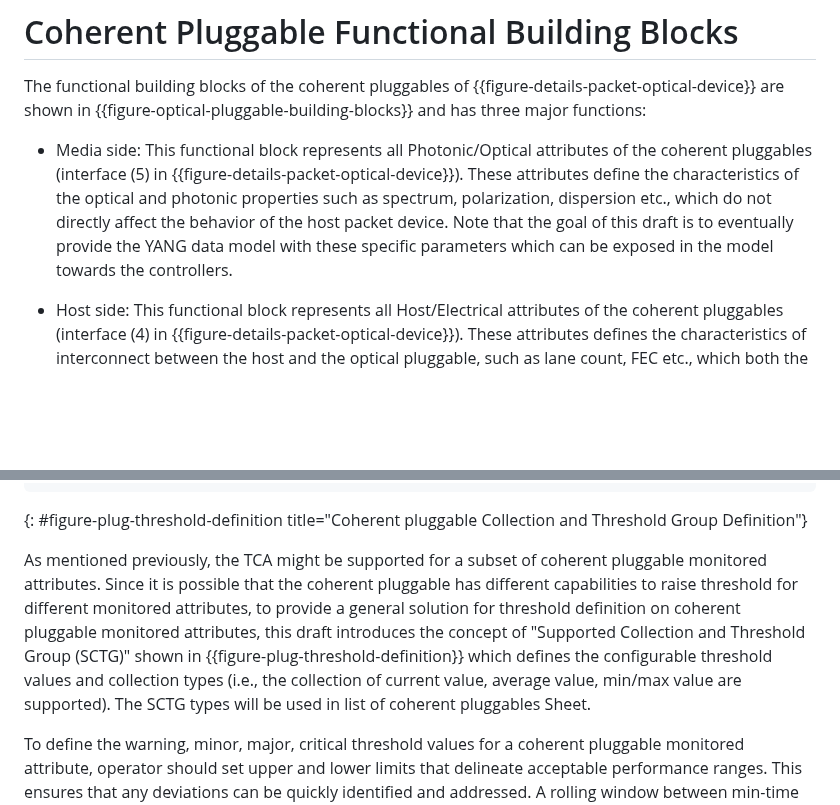
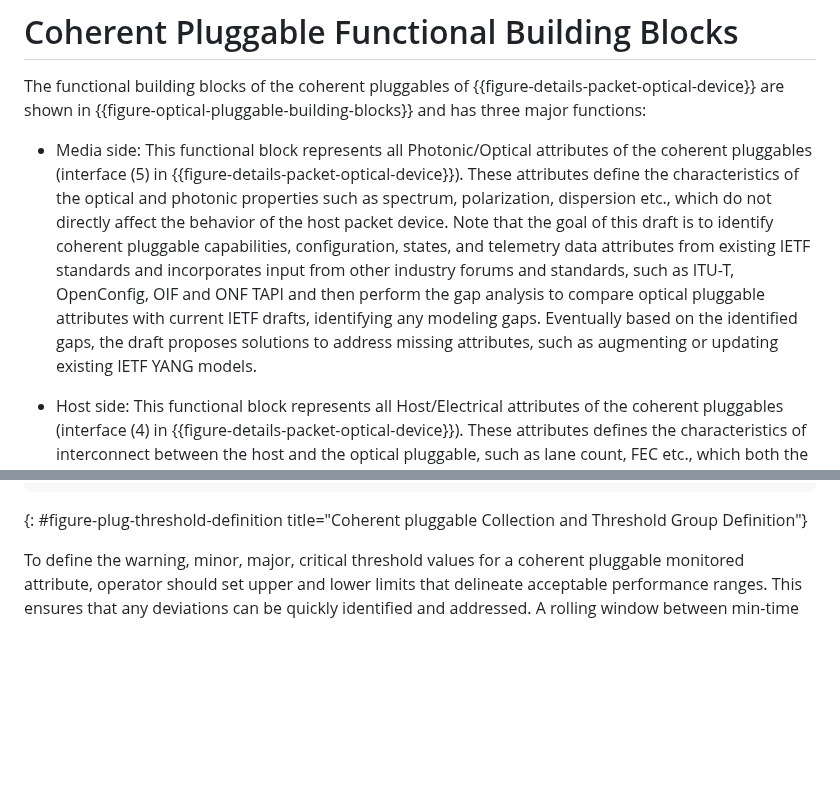
Before and after one commit to italobusi/actn-wdm-pluggable-modelling, a Markdown page: draft-rokui-ccamp-actn-wdm-pluggable-modelling.md, 2 parts joined by grey strips. Drawn GitHub-style; blank space fills up the shorter version.

```diff
--- a/draft-rokui-ccamp-actn-wdm-pluggable-modelling.md
+++ b/draft-rokui-ccamp-actn-wdm-pluggable-modelling.md
@@ -329,7 +329,7 @@ The model presented in {{data-model}} consolidates properties of coherent plugga
 
 The functional building blocks of the coherent pluggables of {{figure-details-packet-optical-device}} are shown in {{figure-optical-pluggable-building-blocks}} and has three major functions:
 
-- Media side: This functional block represents all Photonic/Optical attributes of the coherent pluggables (interface (5) in {{figure-details-packet-optical-device}}). These attributes define the characteristics of the optical and photonic properties such as spectrum, polarization, dispersion etc., which do not directly affect the behavior of the host packet device. Note that the goal of this draft is to eventually provide the YANG data model with these specific parameters which can be exposed in the model towards the controllers.
+- Media side: This functional block represents all Photonic/Optical attributes of the coherent pluggables (interface (5) in {{figure-details-packet-optical-device}}). These attributes define the characteristics of the optical and photonic properties such as spectrum, polarization, dispersion etc., which do not directly affect the behavior of the host packet device. Note that the goal of this draft is to identify coherent pluggable capabilities, configuration, states, and telemetry data attributes from existing IETF standards and incorporates input from other industry forums and standards, such as ITU-T, OpenConfig, OIF and ONF TAPI and then perform the gap analysis to compare optical pluggable attributes with current IETF drafts, identifying any modeling gaps. Eventually based on the identified gaps, the draft proposes solutions to address missing attributes, such as augmenting or updating existing IETF YANG models.
 
 - Host side: This functional block represents all Host/Electrical attributes of the coherent pluggables (interface (4) in {{figure-details-packet-optical-device}}). These attributes defines the characteristics of interconnect between the host and the optical pluggable, such as lane count, FEC etc., which both the optical pluggable and the packet host should understand and act upon.
 
@@ -544,8 +550,6 @@ As indicated in {{plug-pm-definition}}, coherent pluggables are capable of provi
     // These are just a few examples. More SCTG can be defined
 ~~~~
 {: #figure-plug-threshold-definition title="Coherent pluggable Collection and Threshold Group Definition"}
-
-As mentioned previously, the TCA might be supported for a subset of coherent pluggable monitored attributes. Since it is possible that the coherent pluggable has different capabilities to raise threshold for different monitored attributes, to provide a general solution for threshold definition on coherent pluggable monitored attributes, this draft introduces the concept of "Supported Collection and Threshold Group (SCTG)" shown in {{figure-plug-threshold-definition}} which defines the configurable threshold values and collection types (i.e., the collection of current value, average value, min/max value are supported). The SCTG types will be used in list of coherent pluggables Sheet.
 
 To define the warning, minor, major, critical threshold values for a coherent pluggable monitored attribute, operator should set upper and lower limits that delineate acceptable performance ranges. This ensures that any deviations can be quickly identified and addressed. A rolling window between min-time and max-time should be employed to dynamically adjust these thresholds based on recent data trends, providing a more accurate reflection of current network conditions. By continuously updating the thresholds, network performance can be maintained within optimal parameters, reducing the risk of undetected issues.
 
```
Also changed, not shown: other parts of draft-rokui-ccamp-actn-wdm-pluggable-modelling.md (+13 -7 lines).
